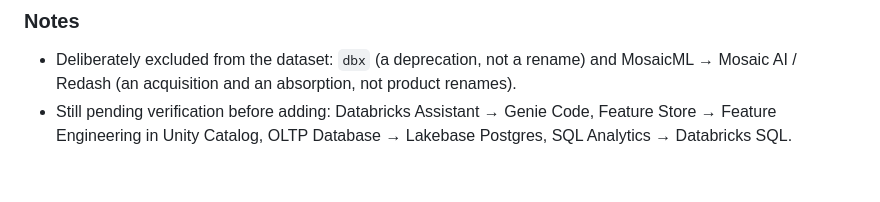
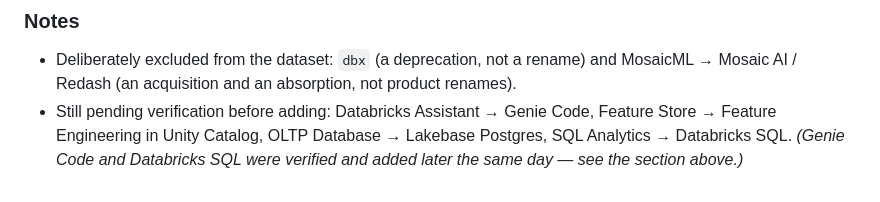
Before and after one commit to aig/rebricked, a Markdown page: CHANGELOG.md, the part around the change. Rendered like a GitHub page.

Commit message:
Update CHANGELOG.md to clarify verification status of Databricks SQL and Genie Code renames

```diff
--- a/CHANGELOG.md
+++ b/CHANGELOG.md
@@ -65,7 +65,8 @@ Format loosely follows [Keep a Changelog](https://keepachangelog.com/); dates ar
   MosaicML → Mosaic AI / Redash (an acquisition and an absorption, not product renames).
 - Still pending verification before adding: Databricks Assistant → Genie Code,
   Feature Store → Feature Engineering in Unity Catalog, OLTP Database → Lakebase Postgres,
-  SQL Analytics → Databricks SQL.
+  SQL Analytics → Databricks SQL. _(Genie Code and Databricks SQL were verified and added
+  later the same day — see the section above.)_
 
 <!--
 Template for the next day:
```
